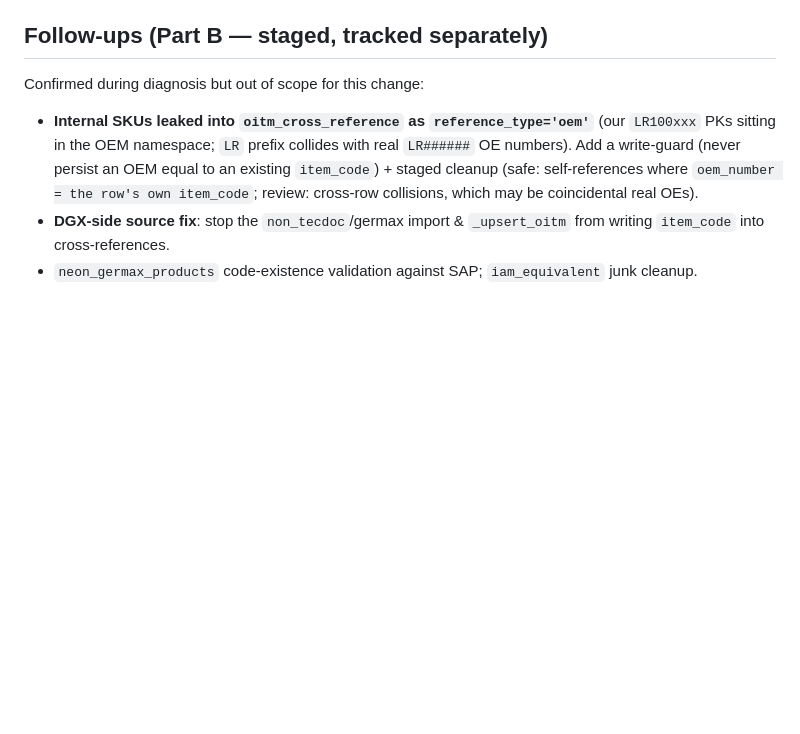
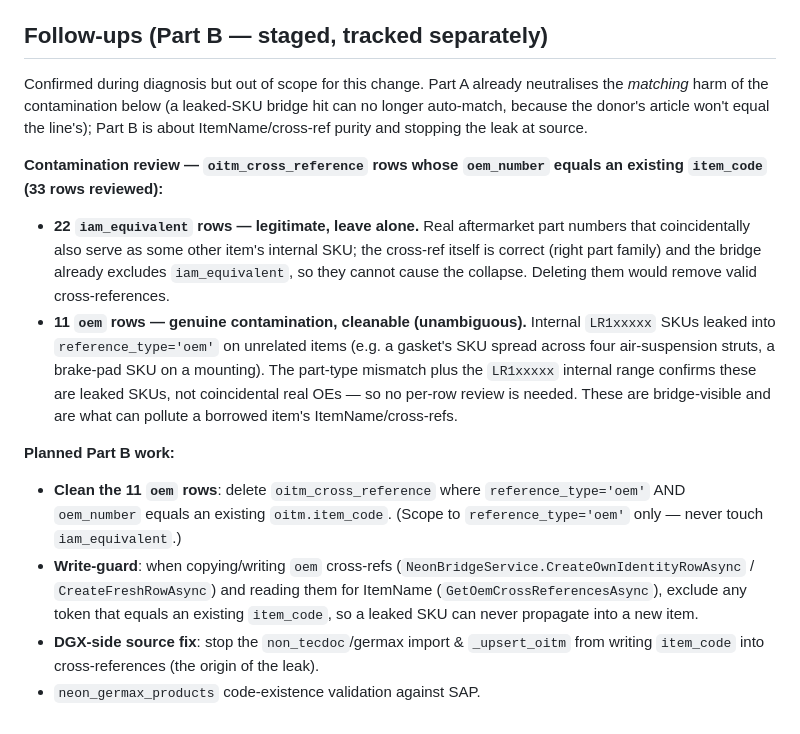
Before and after one commit to mlaseko/sap-odoo-middleware, a Markdown page: docs/germax-oem-bridge-identity-fix-runbook.md, the part around the change. GitHub-like rendering; blank space fills up the shorter version.

Commit message:
docs: refine Part B contamination follow-up with reviewed 22-vs-11 split
Records the row-by-row review outcome: 22 iam_equivalent "collisions" are
legitimate aftermarket numbers (bridge excludes them; leave alone); 11
oem-type rows are confirmed leaked internal SKUs (part-type mismatch +
LR1xxxxx range, unambiguous — no per-row review needed) and are the real,
narrow contamination to clean. Notes Part A already neutralises the
matching harm; Part B is ItemName/cross-ref purity + stopping the leak.

Co-Authored-By: Claude Opus 4.8 <noreply@anthropic.com>
Claude-Session: https://claude.ai/code/session_01SwKMnS8ggCiBD9Mj9AXBj8

```diff
--- a/docs/germax-oem-bridge-identity-fix-runbook.md
+++ b/docs/germax-oem-bridge-identity-fix-runbook.md
@@ -51,11 +51,28 @@ create-new, never `matched`).
    are untouched; the next invoice for these `GL####` auto-matches via Tier-2 (exact article).
 
 ## Follow-ups (Part B — staged, tracked separately)
-Confirmed during diagnosis but out of scope for this change:
-- **Internal SKUs leaked into `oitm_cross_reference` as `reference_type='oem'`** (our `LR100xxx` PKs sitting
-  in the OEM namespace; `LR` prefix collides with real `LR######` OE numbers). Add a write-guard (never
-  persist an OEM equal to an existing `item_code`) + staged cleanup (safe: self-references where
-  `oem_number = the row's own item_code`; review: cross-row collisions, which may be coincidental real OEs).
+Confirmed during diagnosis but out of scope for this change. Part A already neutralises the *matching*
+harm of the contamination below (a leaked-SKU bridge hit can no longer auto-match, because the donor's
+article won't equal the line's); Part B is about ItemName/cross-ref purity and stopping the leak at source.
+
+**Contamination review — `oitm_cross_reference` rows whose `oem_number` equals an existing `item_code`
+(33 rows reviewed):**
+- **22 `iam_equivalent` rows — legitimate, leave alone.** Real aftermarket part numbers that coincidentally
+  also serve as some other item's internal SKU; the cross-ref itself is correct (right part family) and the
+  bridge already excludes `iam_equivalent`, so they cannot cause the collapse. Deleting them would remove
+  valid cross-references.
+- **11 `oem` rows — genuine contamination, cleanable (unambiguous).** Internal `LR1xxxxx` SKUs leaked into
+  `reference_type='oem'` on unrelated items (e.g. a gasket's SKU spread across four air-suspension struts, a
+  brake-pad SKU on a mounting). The part-type mismatch plus the `LR1xxxxx` internal range confirms these are
+  leaked SKUs, not coincidental real OEs — so no per-row review is needed. These are bridge-visible and are
+  what can pollute a borrowed item's ItemName/cross-refs.
+
+**Planned Part B work:**
+- **Clean the 11 `oem` rows**: delete `oitm_cross_reference` where `reference_type='oem'` AND `oem_number`
+  equals an existing `oitm.item_code`. (Scope to `reference_type='oem'` only — never touch `iam_equivalent`.)
+- **Write-guard**: when copying/writing `oem` cross-refs (`NeonBridgeService.CreateOwnIdentityRowAsync` /
+  `CreateFreshRowAsync`) and reading them for ItemName (`GetOemCrossReferencesAsync`), exclude any token that
+  equals an existing `item_code`, so a leaked SKU can never propagate into a new item.
 - **DGX-side source fix**: stop the `non_tecdoc`/germax import & `_upsert_oitm` from writing `item_code`
-  into cross-references.
-- `neon_germax_products` code-existence validation against SAP; `iam_equivalent` junk cleanup.
+  into cross-references (the origin of the leak).
+- `neon_germax_products` code-existence validation against SAP.
```
